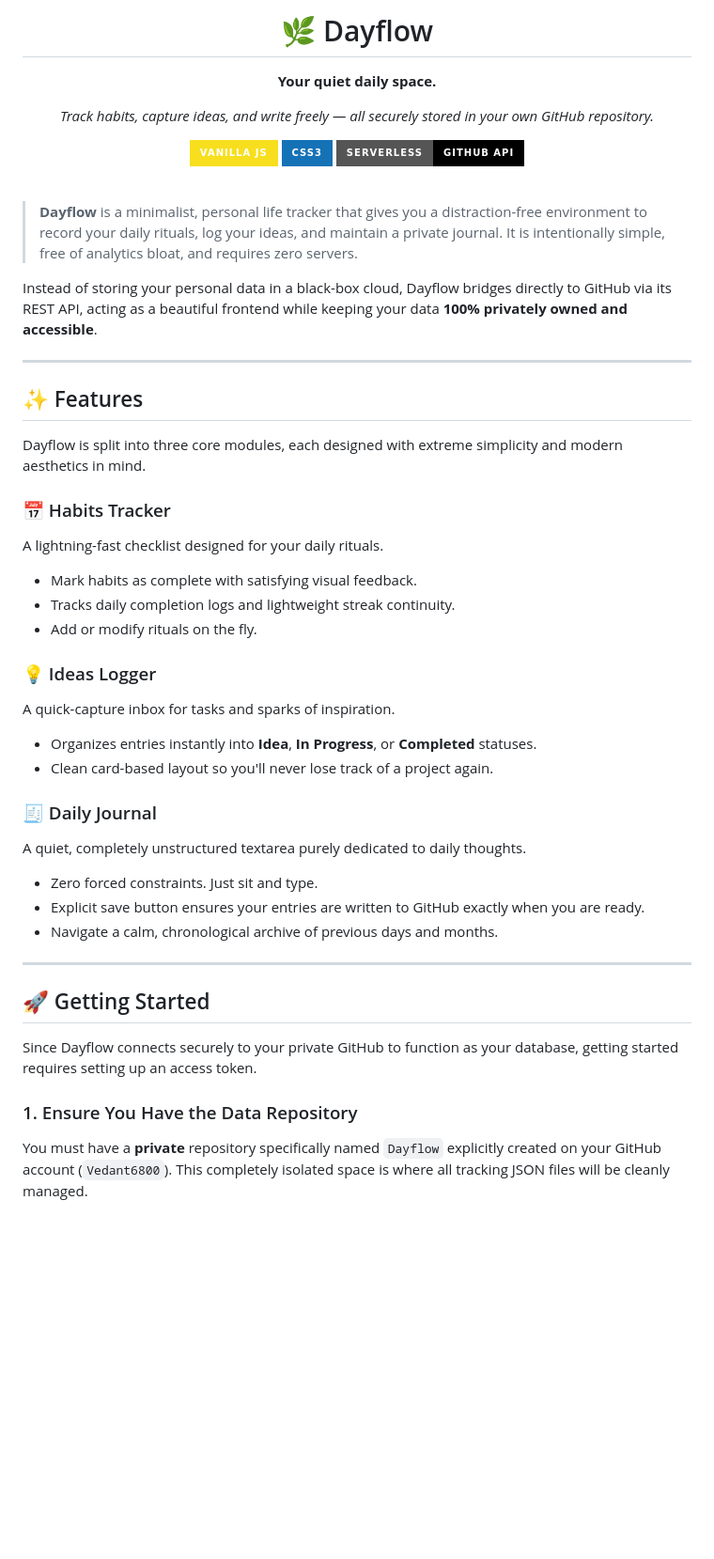
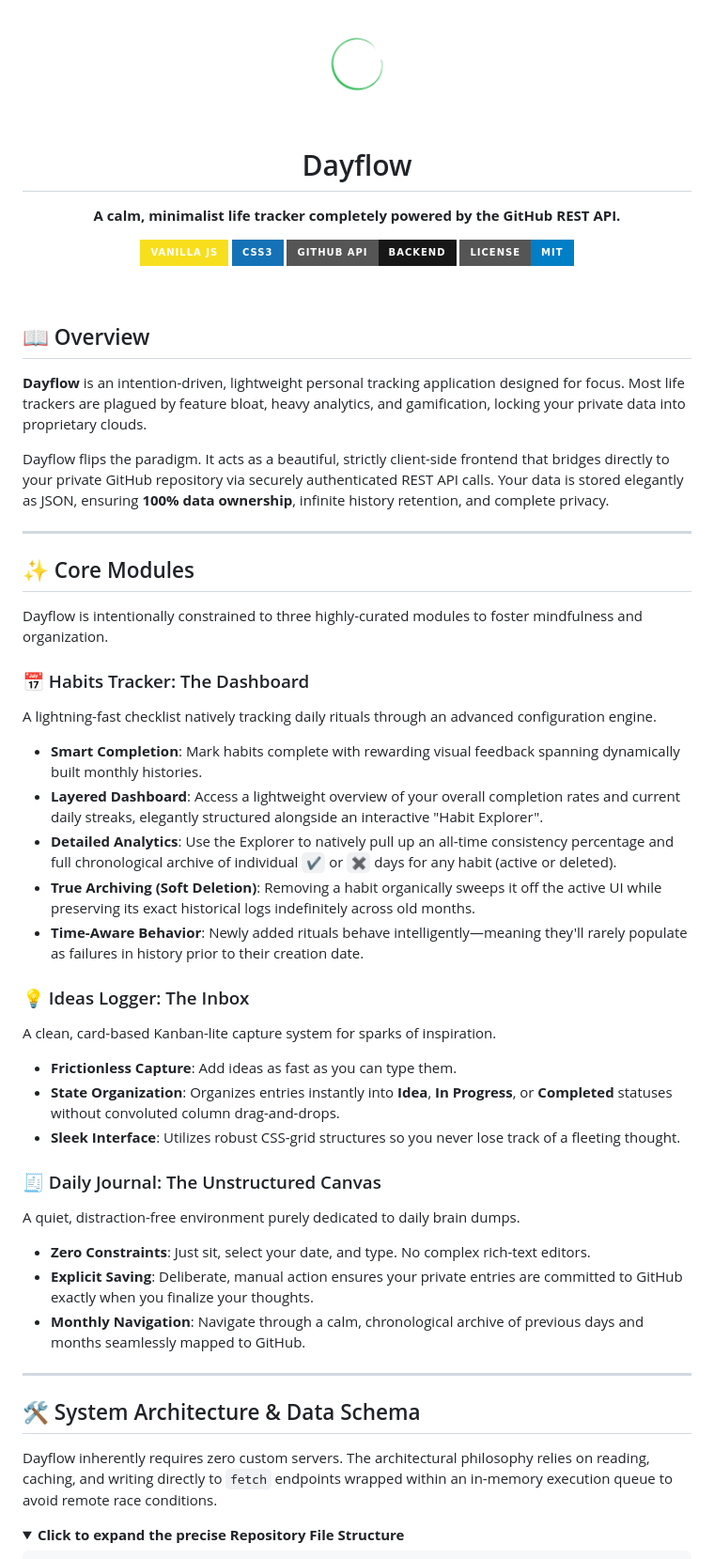
Before and after one commit to Vedant6800/Dayflow, a Markdown page: README.md, the part around one of its changes. Shown at 94% size. GitHub-like rendering; pictures changed too: logos/logo2-removebg-preview.png (added); folded sections open; badges without logos; blank space fills up the shorter version.

```diff
--- a/README.md
+++ b/README.md
@@ -1,50 +1,57 @@
 <div align="center">
-  <h1>🌿 Dayflow</h1>
-  <p><b>Your quiet daily space.</b></p>
-  <p><i>Track habits, capture ideas, and write freely — all securely stored in your own GitHub repository.</i></p>
-
-  <p>
+  <img alt="Dayflow Logo" src="logos/logo2-removebg-preview.png" width="120" height="120">
+  <h1 align="center">Dayflow</h1>
+  <p align="center">
+    <strong>A calm, minimalist life tracker completely powered by the GitHub REST API.</strong>
+  </p>
+  <p align="center">
     <img alt="Vanilla JS" src="https://img.shields.io/badge/Vanilla%20JS-F7DF1E?style=for-the-badge&logo=javascript&logoColor=black" />
-    <img alt="CSS" src="https://img.shields.io/badge/CSS3-1572B6?style=for-the-badge&logo=css3&logoColor=white" />
-    <img alt="Serverless" src="https://img.shields.io/badge/Serverless-GitHub_API-black?style=for-the-badge&logo=github&logoColor=white" />
+    <img alt="CSS3" src="https://img.shields.io/badge/CSS3-1572B6?style=for-the-badge&logo=css3&logoColor=white" />
+    <img alt="GitHub API Backend" src="https://img.shields.io/badge/GitHub_API-Backend-181717?style=for-the-badge&logo=github&logoColor=white" />
+    <img alt="License MIT" src="https://img.shields.io/badge/License-MIT-blue?style=for-the-badge" />
   </p>
 </div>
 
 <br />
 
-> **Dayflow** is a minimalist, personal life tracker that gives you a distraction-free environment to record your daily rituals, log your ideas, and maintain a private journal. It is intentionally simple, free of analytics bloat, and requires zero servers.
+## 📖 Overview
 
-Instead of storing your personal data in a black-box cloud, Dayflow bridges directly to GitHub via its REST API, acting as a beautiful frontend while keeping your data **100% privately owned and accessible**.
+**Dayflow** is an intention-driven, lightweight personal tracking application designed for focus. Most life trackers are plagued by feature bloat, heavy analytics, and gamification, locking your private data into proprietary clouds.
+
+Dayflow flips the paradigm. It acts as a beautiful, strictly client-side frontend that bridges directly to your private GitHub repository via securely authenticated REST API calls. Your data is stored elegantly as JSON, ensuring **100% data ownership**, infinite history retention, and complete privacy.
 
 ---
 
-## ✨ Features
+## ✨ Core Modules
 
-Dayflow is split into three core modules, each designed with extreme simplicity and modern aesthetics in mind.
+Dayflow is intentionally constrained to three highly-curated modules to foster mindfulness and organization.
 
-### 📅 Habits Tracker
-A lightning-fast checklist designed for your daily rituals.
-- Mark habits as complete with satisfying visual feedback.
-- Tracks daily completion logs and lightweight streak continuity.
-- Add or modify rituals on the fly.
+### 📅 Habits Tracker: The Dashboard
+A lightning-fast checklist natively tracking daily rituals through an advanced configuration engine.
+- **Smart Completion**: Mark habits complete with rewarding visual feedback spanning dynamically built monthly histories.
+- **Layered Dashboard**: Access a lightweight overview of your overall completion rates and current daily streaks, elegantly structured alongside an interactive "Habit Explorer".
+- **Detailed Analytics**: Use the Explorer to natively pull up an all-time consistency percentage and full chronological archive of individual `✔` or `✖` days for any habit (active or deleted).
+- **True Archiving (Soft Deletion)**: Removing a habit organically sweeps it off the active UI while preserving its exact historical logs indefinitely across old months.
+- **Time-Aware Behavior**: Newly added rituals behave intelligently—meaning they'll rarely populate as failures in history prior to their creation date.
 
-### 💡 Ideas Logger
-A quick-capture inbox for tasks and sparks of inspiration.
-- Organizes entries instantly into **Idea**, **In Progress**, or **Completed** statuses.
-- Clean card-based layout so you'll never lose track of a project again.
+### 💡 Ideas Logger: The Inbox
+A clean, card-based Kanban-lite capture system for sparks of inspiration.
+- **Frictionless Capture**: Add ideas as fast as you can type them.
+- **State Organization**: Organizes entries instantly into **Idea**, **In Progress**, or **Completed** statuses without convoluted column drag-and-drops.
+- **Sleek Interface**: Utilizes robust CSS-grid structures so you never lose track of a fleeting thought.
 
-### 🧾 Daily Journal
-A quiet, completely unstructured textarea purely dedicated to daily thoughts.
-- Zero forced constraints. Just sit and type.
-- Explicit save button ensures your entries are written to GitHub exactly when you are ready.
-- Navigate a calm, chronological archive of previous days and months.
+### 🧾 Daily Journal: The Unstructured Canvas
+A quiet, distraction-free environment purely dedicated to daily brain dumps.
+- **Zero Constraints**: Just sit, select your date, and type. No complex rich-text editors.
+- **Explicit Saving**: Deliberate, manual action ensures your private entries are committed to GitHub exactly when you finalize your thoughts.
+- **Monthly Navigation**: Navigate through a calm, chronological archive of previous days and months seamlessly mapped to GitHub.
 
 ---
 
-## 🚀 Getting Started
+## 🛠️ System Architecture & Data Schema
 
-Since Dayflow connects securely to your private GitHub to function as your database, getting started requires setting up an access token.
+Dayflow inherently requires zero custom servers. The architectural philosophy relies on reading, caching, and writing directly to `fetch` endpoints wrapped within an in-memory execution queue to avoid remote race conditions.
 
-### 1. Ensure You Have the Data Repository
-You must have a **private** repository specifically named `Dayflow` explicitly created on your GitHub account (`Vedant6800`). This completely isolated space is where all tracking JSON files will be cleanly managed.
+<details>
+<summary><b>Click to expand the precise Repository File Structure</b></summary>
 
```
Also changed, not shown: other parts of README.md (+41 -29 lines), logos/logo1.png (added), logos/logo2.png (added), 5 other files.
